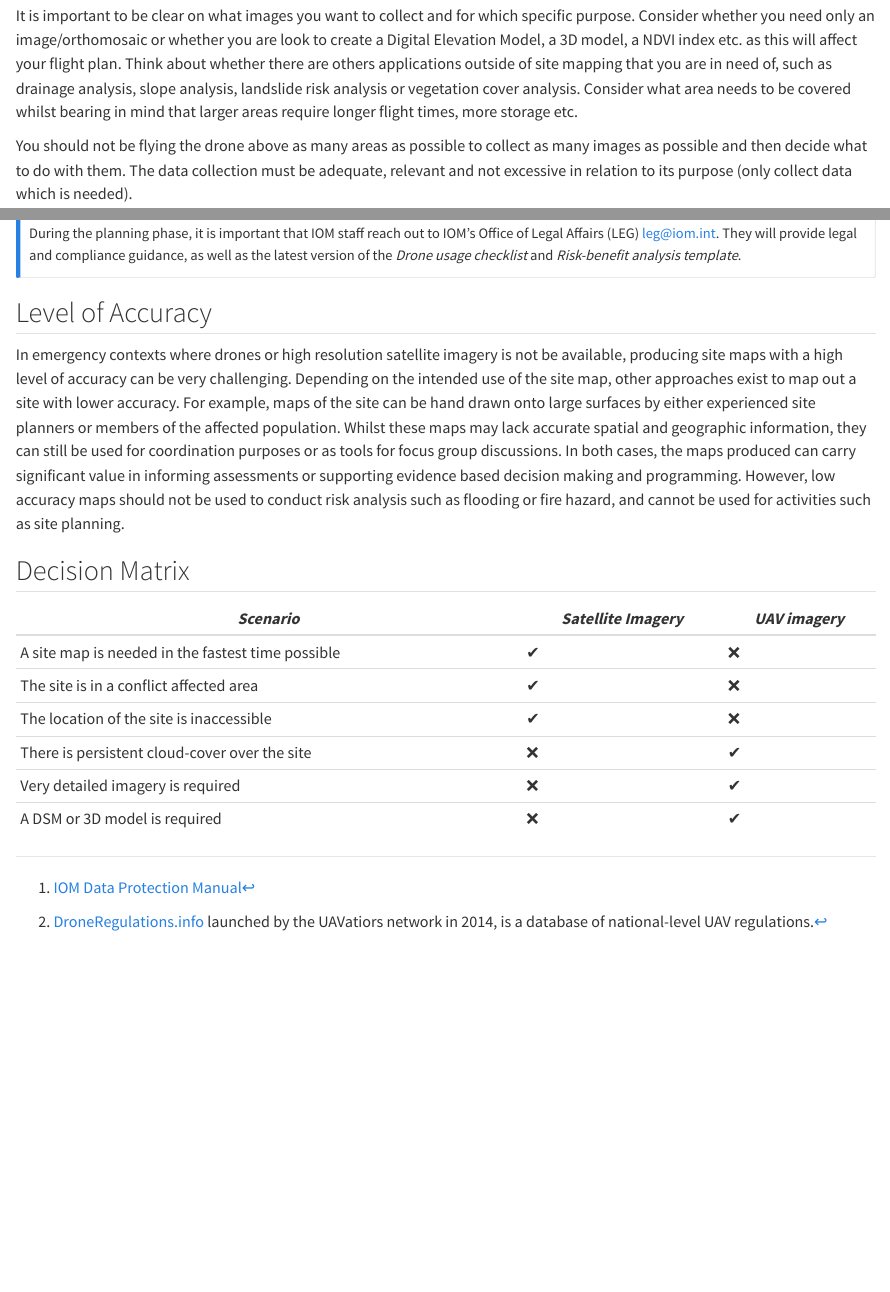
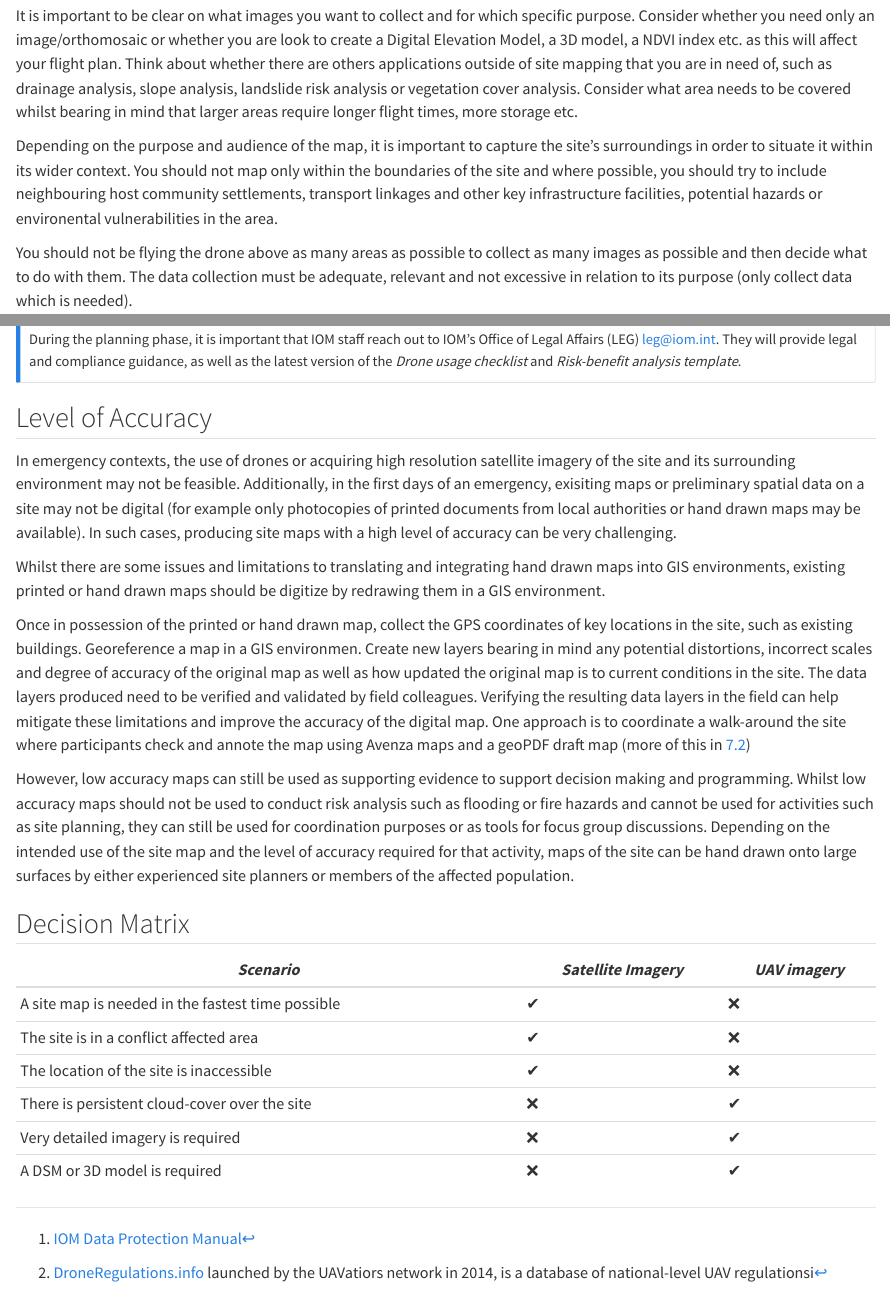
Before and after one commit to brianmcdonald/SiteMapping.Guide, a Quarto document (part1/deciding-on-an-approach.qmd): the page in a window 1100 px wide, from 970 px down, and a second part further down, joined at a grey line. Rendered offline with R 4.5, knitr and Pandoc in place of Quarto, with nearby package versions.

Commit message:
updates from feedback
+ relevance to camp lifecycle
+ level of accuracy

```diff
--- a/part1/deciding-on-an-approach.qmd
+++ b/part1/deciding-on-an-approach.qmd
@@ -11,6 +11,8 @@ Each of these approaches have pros and cons and it is important to evaluate each
 
 ## Information Needs
 It is important to be clear on what images you want to collect and for which specific purpose. Consider whether you need only an image/orthomosaic or whether you are look to create a Digital Elevation Model, a 3D model, a NDVI index etc. as this will affect your flight plan. Think about whether there are others applications outside of site mapping that you are in need of, such as drainage analysis, slope analysis, landslide risk analysis or vegetation cover analysis. Consider what area needs to be covered whilst bearing in mind that larger areas require longer flight times, more storage etc.
+
+Depending on the purpose and audience of the map, it is important to capture the site's surroundings in order to situate it within its wider context. You should not map only within the boundaries of the site and where possible, you should try to include neighbouring host community settlements, transport linkages and other key infrastructure facilities, potential hazards or environental vulnerabilities in the area.
 
 You should not be flying the drone above as many areas as possible to collect as many images as possible and then decide what to do with them. The data collection must be adequate, relevant and not excessive in relation to its purpose (only collect data which is needed).
 
@@ -49,7 +51,14 @@ During the planning phase, it is important that IOM staff reach out to IOM's Off
 
 ## Level of Accuracy
 
-In emergency contexts where drones or high resolution satellite imagery is not be available, producing site maps with a high level of accuracy can be very challenging. Depending on the intended use of the site map, other approaches exist to map out a site with lower accuracy. For example, maps of the site can be hand drawn onto large surfaces by either experienced site planners or members of the affected population. Whilst these maps may lack accurate spatial and geographic information, they can still be used for coordination purposes or as tools for focus group discussions. In both cases, the maps produced can carry significant value in informing assessments or supporting evidence based decision making and programming. However, low accuracy maps should not be used to conduct risk analysis such as flooding or fire hazard, and cannot be used for activities such as site planning.
+In emergency contexts, the use of drones or acquiring high resolution satellite imagery of the site and its surrounding environment may not be feasible. Additionally, in the first days of an emergency, exisiting maps or preliminary spatial data on a site may not be digital (for example only photocopies of printed documents from local authorities or hand drawn maps may be available). In such cases, producing site maps with a high level of accuracy can be very challenging.
+
+Whilst there are some issues and limitations to translating and integrating hand drawn maps into GIS environments, existing printed or hand drawn maps should be digitize by redrawing them in a GIS environment.
+
+Once in possession of the printed or hand drawn map, collect the GPS coordinates of key locations in the site, such as existing buildings. Georeference a map in a GIS environmen. Create new layers bearing in mind any potential distortions, incorrect scales and degree of accuracy of the original map as well as how updated the original map is to current conditions in the site. The data layers produced need to be verified and validated by field colleagues.  Verifying the resulting data layers in the field can help mitigate these limitations and improve the accuracy of the digital map. One approach is to coordinate a walk-around the site where participants check and annote the map using Avenza maps and a geoPDF draft map (more of this in [7.2](https://sitemapping.guide/part3/collaboration.html#generating-reading-and-annotating-geopdfs))
+
+However, low accuracy maps can still be used as supporting evidence to support decision making and programming. Whilst low accuracy maps should not be used to conduct risk analysis such as flooding or fire hazards and cannot be used for activities such as site planning, they can still be used for coordination purposes or as tools for focus group discussions. Depending on the intended use of the site map and the level of accuracy required for that activity, maps of the site can be hand drawn onto large surfaces by either experienced site planners or members of the affected population.
+
 
 
 ## Decision Matrix
@@ -69,4 +78,4 @@ In emergency contexts where drones or high resolution satellite imagery is not b
 
 [^footnote2]: [IOM Data Protection Manual](https://publications.iom.int/books/iom-data-protection-manual)
 
-[^footnote3]: [DroneRegulations.info](https://droneregualtions.info) launched by the UAVatiors network in 2014, is a database of national-level UAV regulations.
+[^footnote3]: [DroneRegulations.info](https://droneregualtions.info) launched by the UAVatiors network in 2014, is a database of national-level UAV regulationsi
```
Also changed, not shown: index.qmd (+2 -2 lines).
